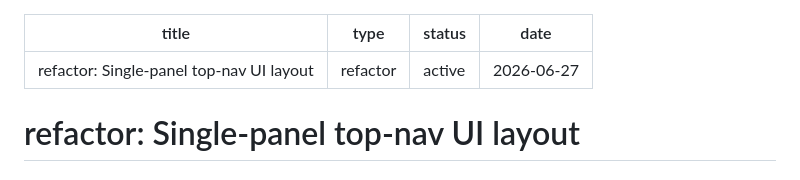
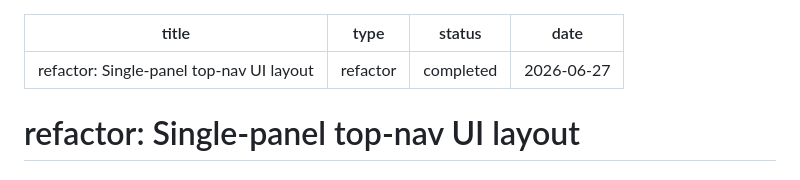
Before and after one commit to zingleton/botbox, a Markdown page: docs/plans/2026-06-27-001-refactor-single-panel-ui-plan.md, the part around the change. Rendered like a GitHub page.

Commit message:
docs(plan): mark single-panel UI re-layout completed
Co-Authored-By: Claude Opus 4.8 <noreply@anthropic.com>

```diff
--- a/docs/plans/2026-06-27-001-refactor-single-panel-ui-plan.md
+++ b/docs/plans/2026-06-27-001-refactor-single-panel-ui-plan.md
@@ -1,7 +1,7 @@
 ---
 title: "refactor: Single-panel top-nav UI layout"
 type: refactor
-status: active
+status: completed
 date: 2026-06-27
 ---
 
```
